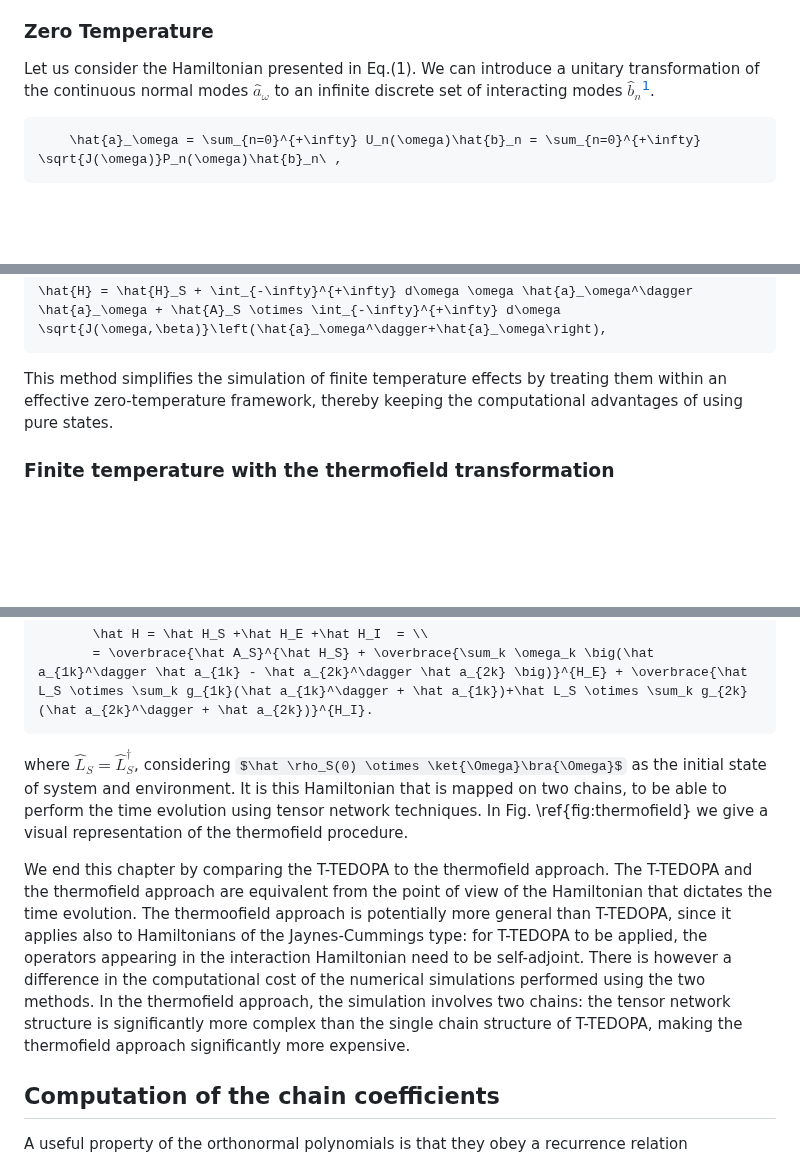
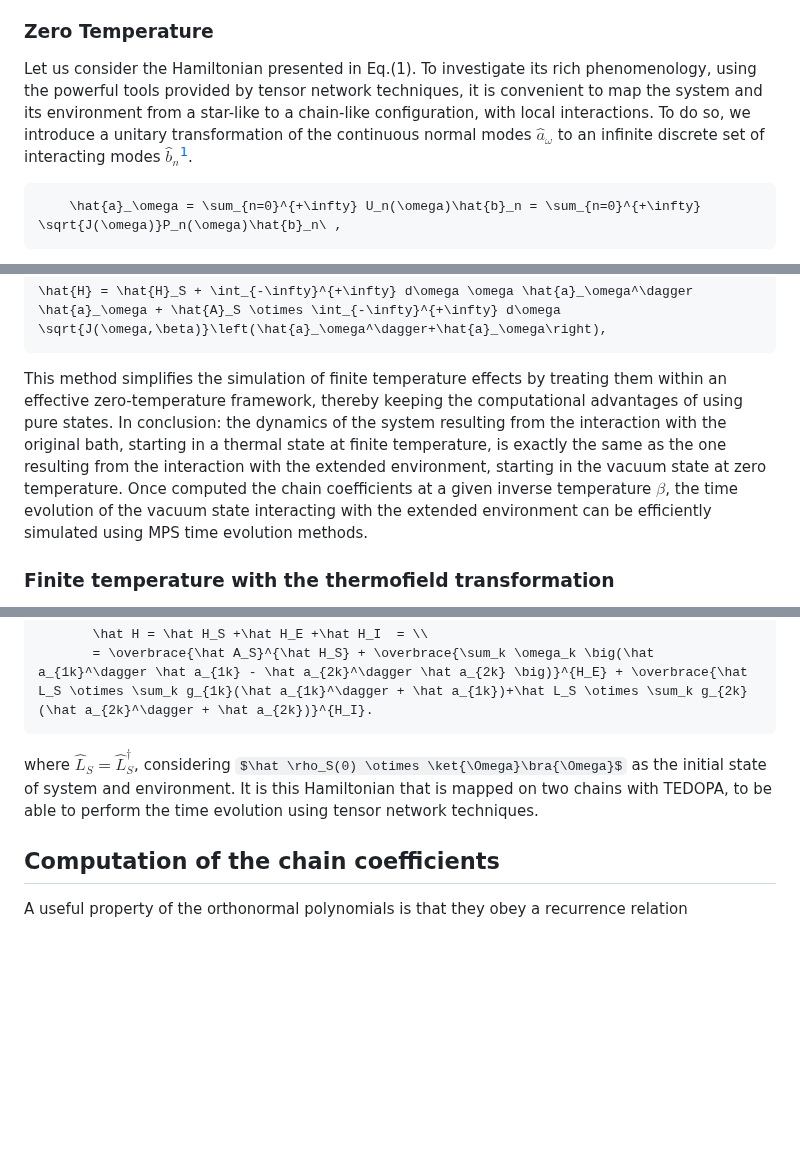
Before and after one commit to shareloqs/MPSDynamics, a Markdown page: docs/src/theory.md, 3 parts joined by grey strips. Rendered like a GitHub page; some formulas as TeX source; blank space fills up the shorter version.

````diff
--- a/docs/src/theory.md
+++ b/docs/src/theory.md
@@ -17,8 +17,7 @@ Any SD that is not flat corresponds to a non-Markovian environment.
 
 ### Zero Temperature
 
-Let us consider the Hamiltonian presented in Eq.(1).
-We can introduce a unitary transformation of the continuous normal modes $\hat{a}_\omega$ to an infinite discrete set of interacting modes $\hat{b}_n$[^chin_exact_2010].
+Let us consider the Hamiltonian presented in Eq.(1). To investigate its rich phenomenology, using the powerful tools provided by tensor network techniques, it is convenient to map the system and its environment from a star-like to a chain-like configuration, with local interactions. To do so, we introduce a unitary transformation of the continuous normal modes $\hat{a}_\omega$ to an infinite discrete set of interacting modes $\hat{b}_n$[^chin_exact_2010].
 
 ```math
     \hat{a}_\omega = \sum_{n=0}^{+\infty} U_n(\omega)\hat{b}_n = \sum_{n=0}^{+\infty} \sqrt{J(\omega)}P_n(\omega)\hat{b}_n\ ,
@@ -93,7 +92,7 @@ The Hamiltonian of the system interacting with this extended bath now includes t
 \hat{H} = \hat{H}_S + \int_{-\infty}^{+\infty} d\omega \omega \hat{a}_\omega^\dagger \hat{a}_\omega + \hat{A}_S \otimes \int_{-\infty}^{+\infty} d\omega \sqrt{J(\omega,\beta)}\left(\hat{a}_\omega^\dagger+\hat{a}_\omega\right),
 ```
 
-This method simplifies the simulation of finite temperature effects by treating them within an effective zero-temperature framework, thereby keeping the computational advantages of using pure states.
+This method simplifies the simulation of finite temperature effects by treating them within an effective zero-temperature framework, thereby keeping the computational advantages of using pure states. In conclusion: the dynamics of the system resulting from the interaction with the original bath, starting in a thermal state at finite temperature, is exactly the same as the one resulting from the interaction with the extended environment, starting in the vacuum state at zero temperature. Once computed the chain coefficients at a given inverse temperature $\beta$, the time evolution of the vacuum state interacting with the extended environment can be efficiently simulated using MPS time evolution methods.
 
 ### Finite temperature with the thermofield transformation
 
@@ -131,13 +130,7 @@ Therefore, solving the dynamics given by the original Hamiltonian $\hat H$, star
        \hat H = \hat H_S +\hat H_E +\hat H_I  = \\
        = \overbrace{\hat A_S}^{\hat H_S} + \overbrace{\sum_k \omega_k \big(\hat a_{1k}^\dagger \hat a_{1k} - \hat a_{2k}^\dagger \hat a_{2k} \big)}^{H_E} + \overbrace{\hat L_S \otimes \sum_k g_{1k}(\hat a_{1k}^\dagger + \hat a_{1k})+\hat L_S \otimes \sum_k g_{2k}(\hat a_{2k}^\dagger + \hat a_{2k})}^{H_I}.
 ```
-where $\hat L_S = \hat L_S^\dagger$, considering $\hat \rho_S(0) \otimes \ket{\Omega}\bra{\Omega}$ as the initial state of system and environment. It is this Hamiltonian that is mapped on two chains, to be able to perform the time evolution using tensor network techniques. In Fig. \ref{fig:thermofield} we give a visual representation of the thermofield procedure.
-
-We end this chapter by comparing the T-TEDOPA to the thermofield approach.
-The T-TEDOPA and the thermofield approach are equivalent from the point of view of the Hamiltonian that
-dictates the time evolution.
-The thermoofield approach is potentially more general than T-TEDOPA, since it applies also to Hamiltonians of the Jaynes-Cummings type: for T-TEDOPA to be applied, the operators appearing in the interaction Hamiltonian need to be self-adjoint.
-There is however a difference in the computational cost of the numerical simulations performed using the two methods. In the thermofield approach, the simulation involves two chains: the tensor network structure is significantly more complex than the single chain structure of T-TEDOPA, making the thermofield approach significantly more expensive.
+where $\hat L_S = \hat L_S^\dagger$, considering $\hat \rho_S(0) \otimes \ket{\Omega}\bra{\Omega}$ as the initial state of system and environment. It is this Hamiltonian that is mapped on two chains with TEDOPA, to be able to perform the time evolution using tensor network techniques.
 
 ## Computation of the chain coefficients
 
````
Also changed, not shown: other parts of docs/src/theory.md (+1 -1 lines).
